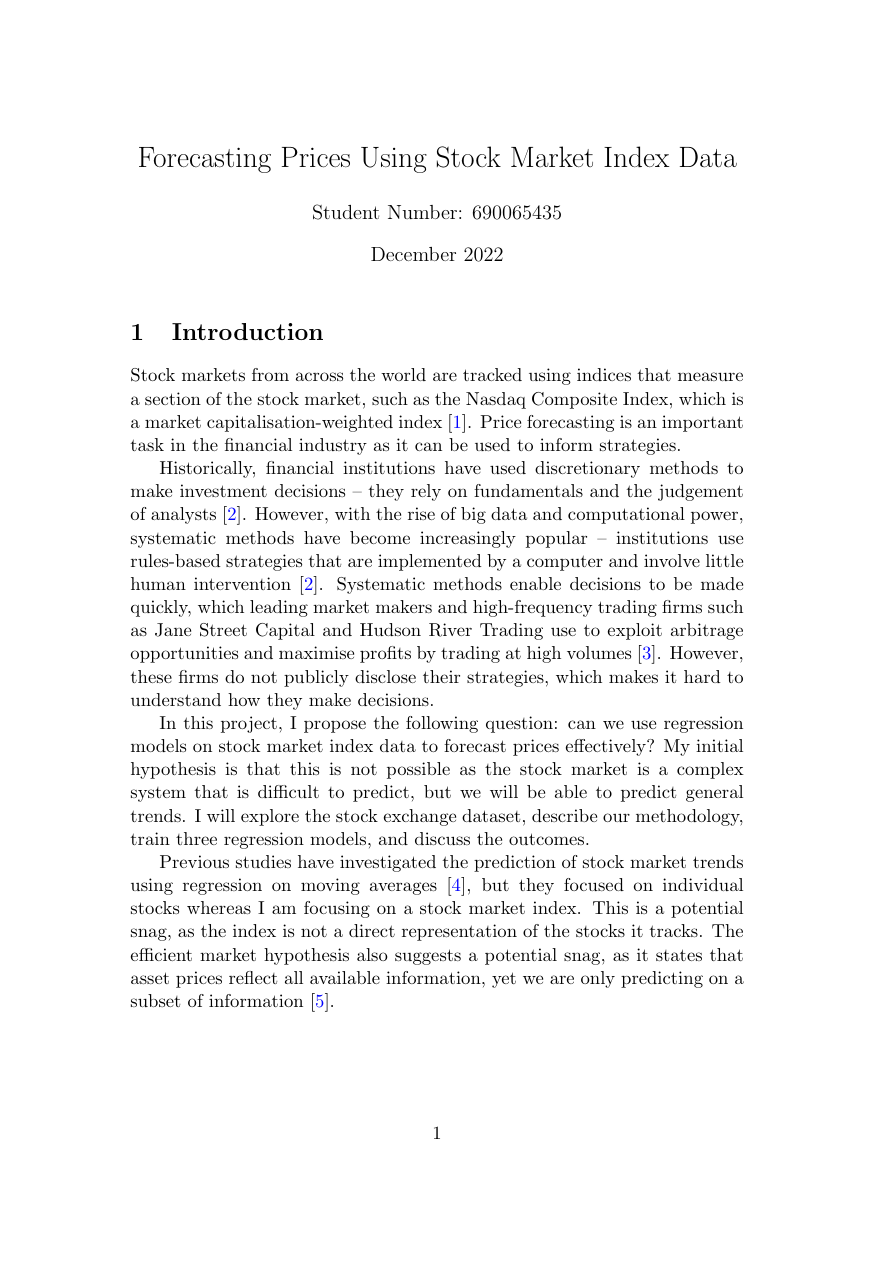
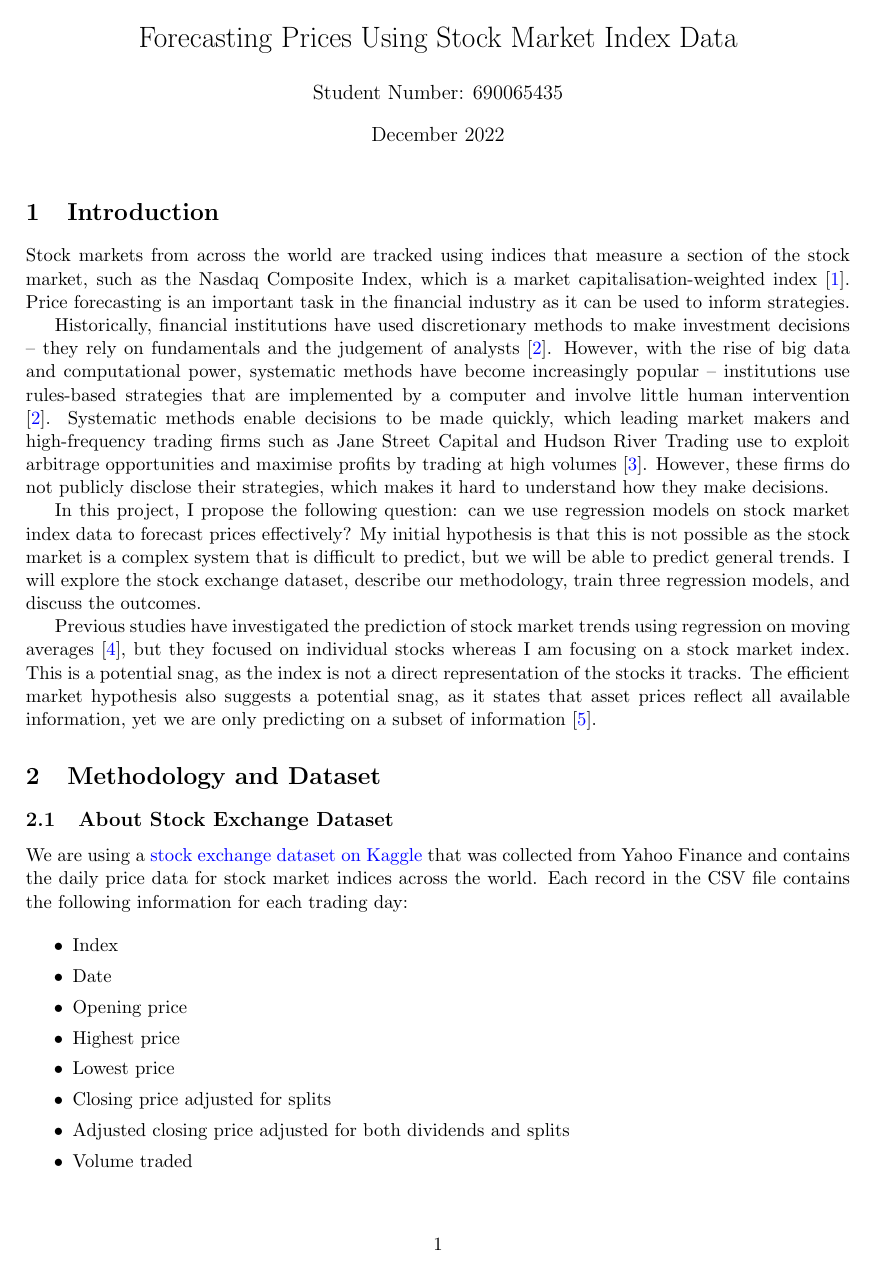
Before and after one commit to IsaacCheng9/stock-exchange-analysis, a LaTeX document (docs/main.tex): page 1 of 21 before the commit and page 1 of 19 after it. Compiled offline with pdfLaTeX.

Commit message:
Use narrower (2.0cm) margins

```diff
--- a/docs/main.tex
+++ b/docs/main.tex
@@ -5,8 +5,10 @@
 \usepackage[colorlinks=true, urlcolor=blue, citecolor=blue]{hyperref}
 \usepackage{graphicx}
 \usepackage{float}
+\usepackage{geometry}
 
 \graphicspath{{images/}}
+\geometry{margin=2.0cm}
 
 \begin{document}
 
```
Also changed, not shown: docs/main.pdf.
